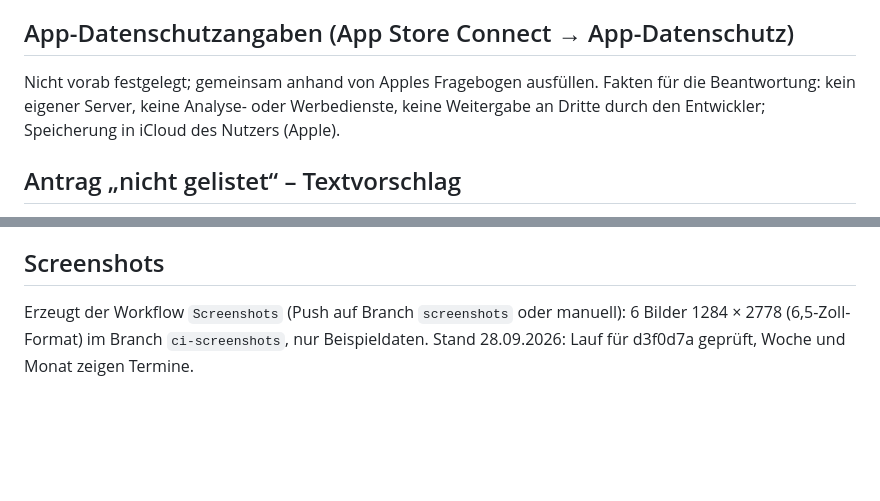
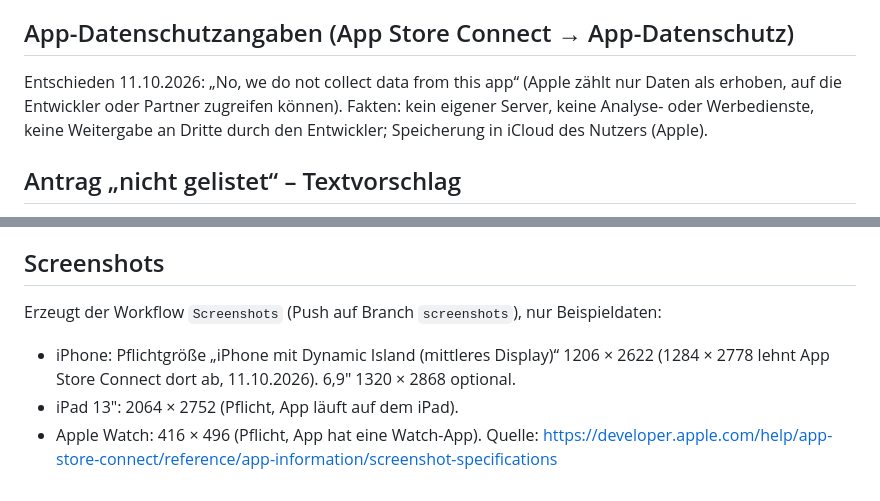
Before and after one commit to DtB1804/familienplaner, a Markdown page: APP-STORE.md, 2 parts joined by grey strips. Rendered like a GitHub page; blank space fills up the shorter version.

Commit message:
README: Build 44 (Einreich-Build); APP-STORE.md: Datenschutz und Bildgrößen aktualisiert
Co-Authored-By: Claude Opus 5.5 <noreply@anthropic.com>
Claude-Session: https://claude.ai/code/session_01DYsmWziB1Qf2ht2NGS1Erh

```diff
--- a/APP-STORE.md
+++ b/APP-STORE.md
@@ -66,8 +66,8 @@ Apples Barrierefreiheitsprüfung kontrolliert. Nur ankreuzen, was auf dem Gerät
 
 ## App-Datenschutzangaben (App Store Connect → App-Datenschutz)
 
-Nicht vorab festgelegt; gemeinsam anhand von Apples Fragebogen ausfüllen. Fakten für die
-Beantwortung: kein eigener Server, keine Analyse- oder Werbedienste, keine Weitergabe an
+Entschieden 11.10.2026: „No, we do not collect data from this app“ (Apple zählt nur Daten
+als erhoben, auf die Entwickler oder Partner zugreifen können). Fakten: kein eigener Server, keine Analyse- oder Werbedienste, keine Weitergabe an
 Dritte durch den Entwickler; Speicherung in iCloud des Nutzers (Apple).
 
 ## Antrag „nicht gelistet“ – Textvorschlag
@@ -86,6 +86,9 @@ Quelle: https://developer.apple.com/help/app-store-connect/manage-compliance-inf
 
 ## Screenshots
 
-Erzeugt der Workflow `Screenshots` (Push auf Branch `screenshots` oder manuell):
-6 Bilder 1284 × 2778 (6,5-Zoll-Format) im Branch `ci-screenshots`, nur Beispieldaten.
-Stand 28.09.2026: Lauf für d3f0d7a geprüft, Woche und Monat zeigen Termine.
+Erzeugt der Workflow `Screenshots` (Push auf Branch `screenshots`), nur Beispieldaten:
+- iPhone: Pflichtgröße „iPhone mit Dynamic Island (mittleres Display)“ 1206 × 2622
+  (1284 × 2778 lehnt App Store Connect dort ab, 11.10.2026). 6,9″ 1320 × 2868 optional.
+- iPad 13″: 2064 × 2752 (Pflicht, App läuft auf dem iPad).
+- Apple Watch: 416 × 496 (Pflicht, App hat eine Watch-App).
+Quelle: https://developer.apple.com/help/app-store-connect/reference/app-information/screenshot-specifications
```
Also changed, not shown: README.md (+1 -0 lines).
